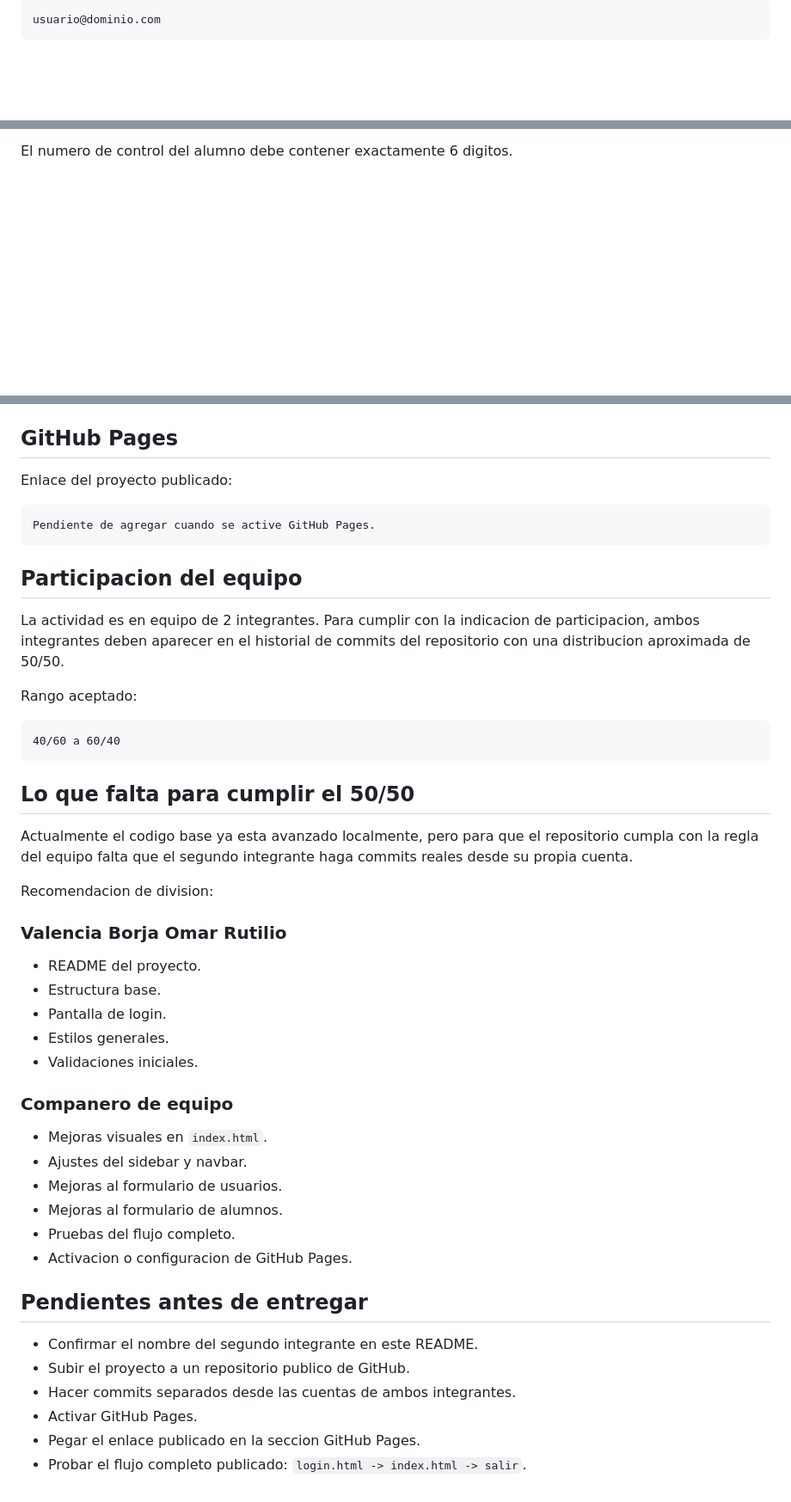
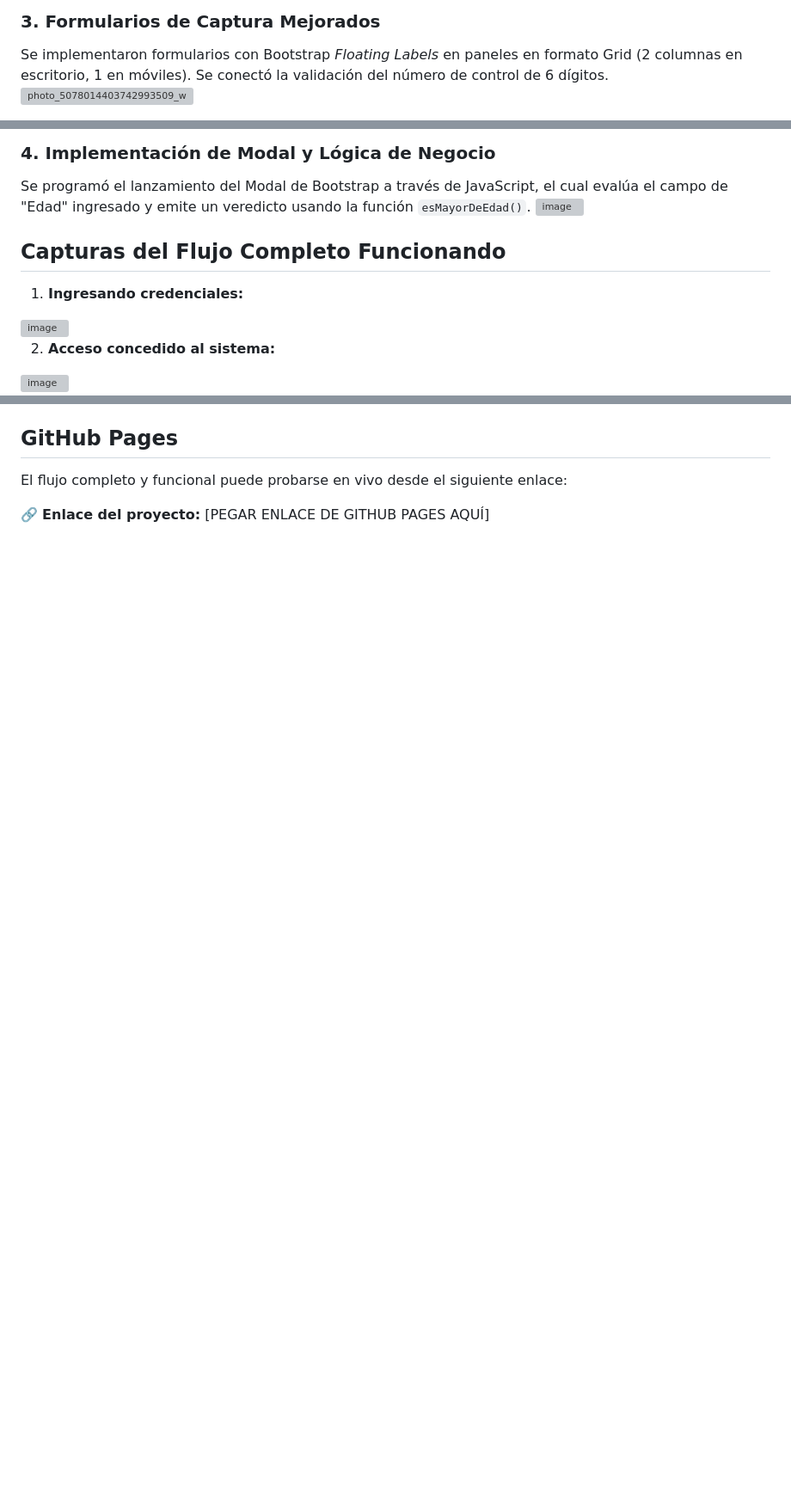
Before and after one commit to omarferxoo/Actividad5-ProyectoLogin, a Markdown page: README.md, 3 parts joined by grey strips. Shown at 86% size. GitHub-like rendering; blank space fills up the shorter version; grey boxes are pictures that could not be loaded.

````diff
--- a/README.md
+++ b/README.md
@@ -95,5 +78,5 @@ El correo debe tener formato valido, por ejemplo:
 
-```text
-usuario@dominio.com
-```
+### 3. Formularios de Captura Mejorados
+Se implementaron formularios con Bootstrap *Floating Labels* en paneles en formato Grid (2 columnas en escritorio, 1 en móviles). Se conectó la validación del número de control de 6 dígitos.
+<img width="720" height="1280" alt="photo_5078014403742993509_w" src="https://github.com/user-attachments/assets/d4513e54-b25a-40cd-9d3f-05d458fe62bf" />
 
@@ -110,2 +90,16 @@ La contrasena debe cumplir con:
 
-El numero de control del alumno debe contener exactamente 6 digitos.
+
+### 4. Implementación de Modal y Lógica de Negocio
+Se programó el lanzamiento del Modal de Bootstrap a través de JavaScript, el cual evalúa el campo de "Edad" ingresado y emite un veredicto usando la función `esMayorDeEdad()`.
+<img width="1076" height="743" alt="image" src="https://github.com/user-attachments/assets/951a56b6-1f84-4fa9-a49e-d9caf6227c87" />
+
+## Capturas del Flujo Completo Funcionando
+
+1. **Ingresando credenciales:**
+<img width="1917" height="975" alt="image" src="https://github.com/user-attachments/assets/c03234f6-9a98-4bbf-825c-654952b974f0" />
+
+
+2. **Acceso concedido al sistema:**
+<img width="1917" height="920" alt="image" src="https://github.com/user-attachments/assets/f1de84d6-d2f5-4848-a00b-6787bfadd872" />
+
+
@@ -112,50 +111,6 @@ El numero de control del alumno debe contener exactamente 6 digitos.
 
 ## GitHub Pages
 
-Enlace del proyecto publicado:
+El flujo completo y funcional puede probarse en vivo desde el siguiente enlace:
 
-```text
-Pendiente de agregar cuando se active GitHub Pages.
-```
-
-## Participacion del equipo
-
-La actividad es en equipo de 2 integrantes. Para cumplir con la indicacion de participacion, ambos integrantes deben aparecer en el historial de commits del repositorio con una distribucion aproximada de 50/50.
-
-Rango aceptado:
-
-```text
-40/60 a 60/40
-```
-
-## Lo que falta para cumplir el 50/50
-
-Actualmente el codigo base ya esta avanzado localmente, pero para que el repositorio cumpla con la regla del equipo falta que el segundo integrante haga commits reales desde su propia cuenta.
-
-Recomendacion de division:
-
-### Valencia Borja Omar Rutilio
-
-- README del proyecto.
-- Estructura base.
-- Pantalla de login.
-- Estilos generales.
-- Validaciones iniciales.
-
-### Companero de equipo
-
-- Mejoras visuales en `index.html`.
-- Ajustes del sidebar y navbar.
-- Mejoras al formulario de usuarios.
-- Mejoras al formulario de alumnos.
-- Pruebas del flujo completo.
-- Activacion o configuracion de GitHub Pages.
-
-## Pendientes antes de entregar
-
-- Confirmar el nombre del segundo integrante en este README.
-- Subir el proyecto a un repositorio publico de GitHub.
-- Hacer commits separados desde las cuentas de ambos integrantes.
-- Activar GitHub Pages.
-- Pegar el enlace publicado en la seccion GitHub Pages.
-- Probar el flujo completo publicado: `login.html -> index.html -> salir`.
+🔗 **Enlace del proyecto:** [PEGAR ENLACE DE GITHUB PAGES AQUÍ]
````
Also changed, not shown: other parts of README.md (+43 -58 lines).
